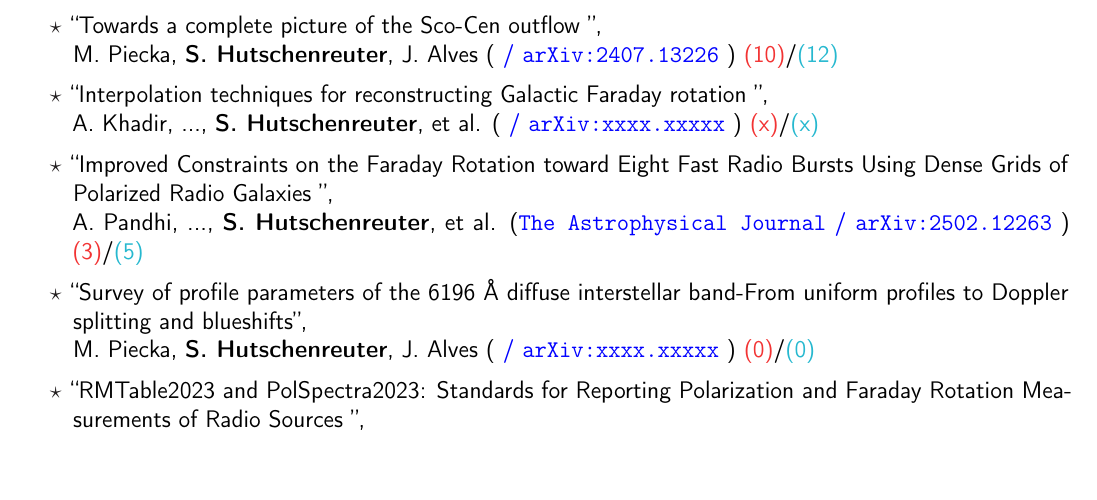
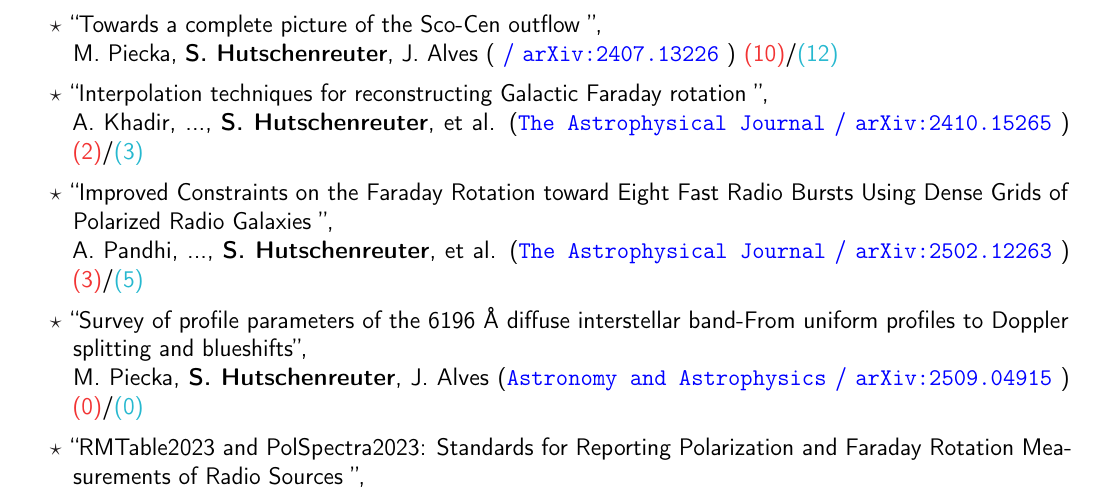
Before and after one commit to shutsch/cv, a LaTeX CV (publication_list_sebastian_hutschenreuter.tex, which reads _publication_list.tex): part of page 1 of 2, cut so that both start at the same text, the shorter picture padded with empty space. Compiled offline with pdfLaTeX.

Commit message:
workin on jan 26 chnages II

```diff
--- a/_publication_list.tex
+++ b/_publication_list.tex
@@ -98,10 +98,10 @@
 
         \item[\textcolor{Black}{$\star$}]{``Interpolation techniques for reconstructing Galactic Faraday rotation '', \\
         A. Khadir, ..., \textbf{S. Hutschenreuter}, et al. ({\color{blue}
-        \href{}{\texttt{{\color{blue} }}} /
-        \href{}{\texttt{{\color{blue} arXiv:xxxx.xxxxx}}}
+        \href{https://iopscience.iop.org/article/10.3847/1538-4357/ad8ddf}{\texttt{{\color{blue} The Astrophysical Journal}}} /
+        \href{https://arxiv.org/abs/2410.15265}{\texttt{{\color{blue} arXiv:2410.15265}}}
         })}
-        \textcolor{red}{(x)}/\textcolor{Turquoise}{(x)}
+        \textcolor{red}{(2)}/\textcolor{Turquoise}{(3)}
 
         \vspace{6pt}
 
@@ -117,8 +117,8 @@
 
         \item[\textcolor{Black}{$\star$}]{``Survey of profile parameters of the 6196 Å diffuse interstellar band-From uniform profiles to Doppler splitting and blueshifts'', \\
         M. Piecka, \textbf{S. Hutschenreuter}, J. Alves ({\color{blue}
-        \href{}{\texttt{{\color{blue} }}} /
-        \href{}{\texttt{{\color{blue} arXiv:xxxx.xxxxx}}}
+        \href{https://www.aanda.org/articles/aa/full_html/2025/03/aa53455-24/aa53455-24.html}{\texttt{{\color{blue} Astronomy and Astrophysics}}} /
+        \href{https://arxiv.org/abs/2509.04915}{\texttt{{\color{blue} arXiv:2509.04915}}}
         })}
         \textcolor{red}{(0)}/\textcolor{Turquoise}{(0)}
 
```
